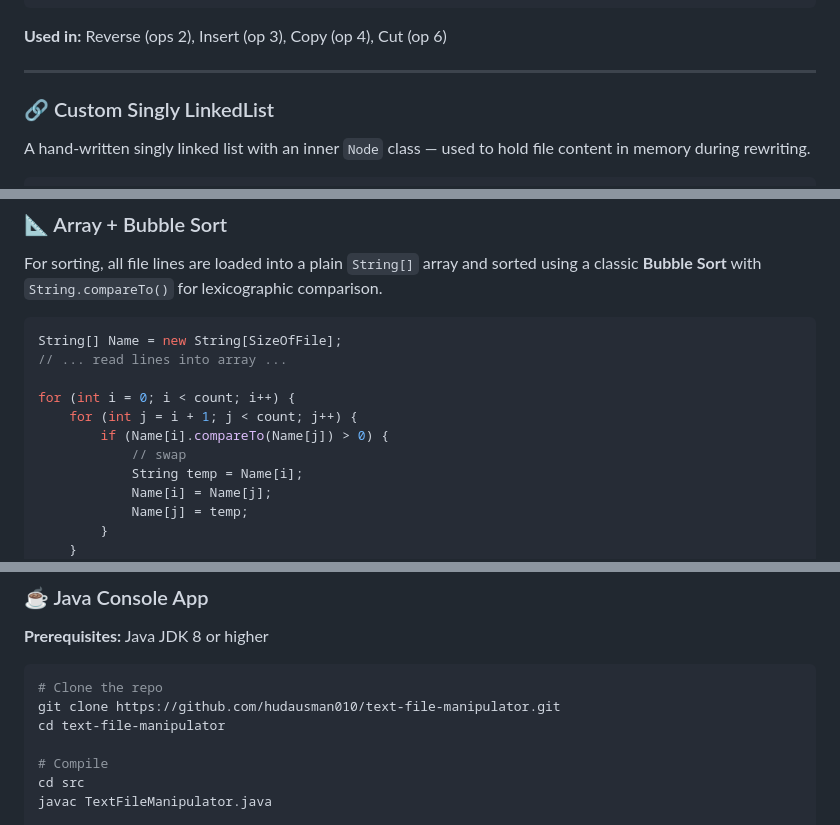
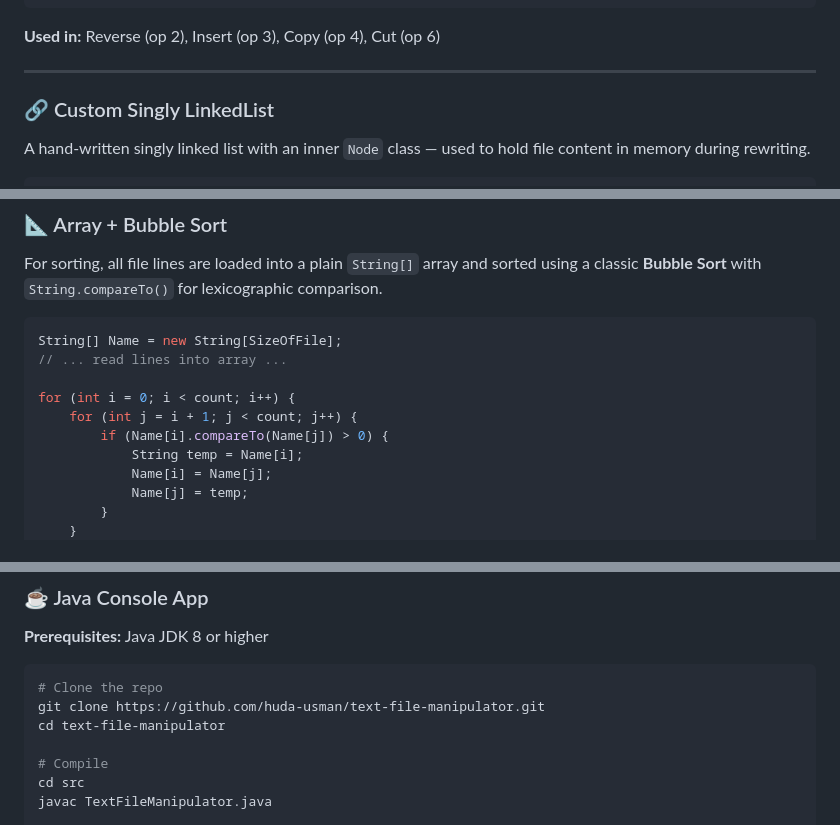
Before and after one commit to huda-usman/text-file-manipulator, a Markdown page: README.md, 3 parts joined by grey strips. GitHub-like rendering.

````diff
--- a/README.md
+++ b/README.md
@@ -124,7 +124,7 @@ class Stack {
 }
 ```
 
-**Used in:** Reverse (ops 2), Insert (op 3), Copy (op 4), Cut (op 6)
+**Used in:** Reverse (op 2), Insert (op 3), Copy (op 4), Cut (op 6)
 
 ---
 
@@ -165,7 +165,6 @@ String[] Name = new String[SizeOfFile];
 for (int i = 0; i < count; i++) {
     for (int j = i + 1; j < count; j++) {
         if (Name[i].compareTo(Name[j]) > 0) {
-            // swap
             String temp = Name[i];
             Name[i] = Name[j];
             Name[j] = temp;
@@ -204,7 +203,7 @@ This preserves order while inserting — a classic two-stack pattern.
 
 ```bash
 # Clone the repo
-git clone https://github.com/hudausman010/text-file-manipulator.git
+git clone https://github.com/huda-usman/text-file-manipulator.git
 cd text-file-manipulator
 
 # Compile
````
Also changed, not shown: other parts of README.md (+7 -13 lines).
